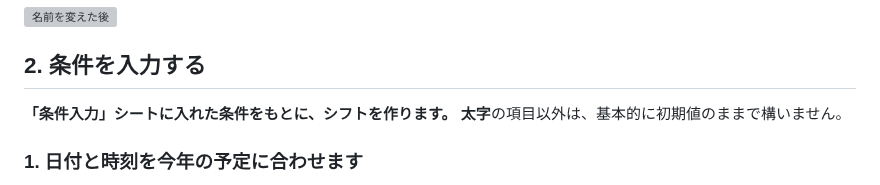
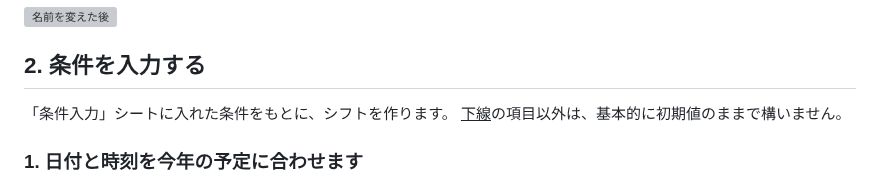
Before and after one commit to jun-eg/school-festival-shift, a Markdown page: README.md, the part around one of its changes. GitHub-like rendering; grey boxes are pictures that could not be loaded.

Commit message:
docs: README の太字を外し、初期値から変える項目だけを下線にする（#295）

```diff
--- a/README.md
+++ b/README.md
@@ -44,8 +44,8 @@
 
 ## 2. 条件を入力する
 
-**「条件入力」シートに入れた条件をもとに、シフトを作ります。**
-**太字**の項目以外は、基本的に初期値のままで構いません。
+「条件入力」シートに入れた条件をもとに、シフトを作ります。
+<ins>下線</ins>の項目以外は、基本的に初期値のままで構いません。
 
 ### 1. 日付と時刻を今年の予定に合わせます
 
```
Also changed, not shown: other parts of README.md (+13 -13 lines).
